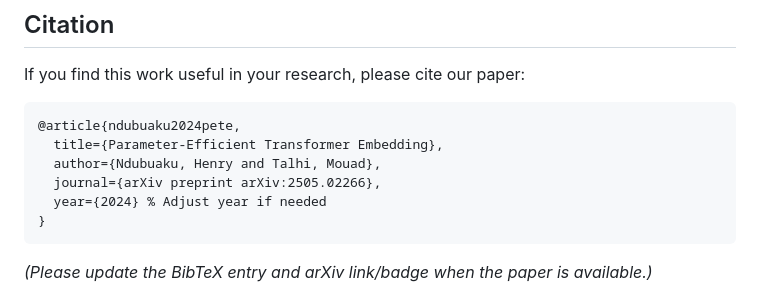
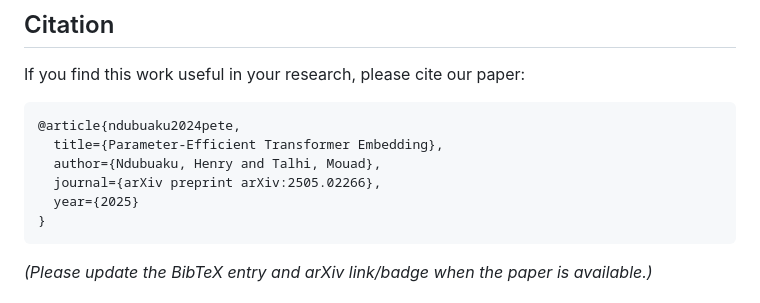
Before and after one commit to HMUNACHI/pete, a Markdown page: README.md, the part around the change. Rendered like a GitHub page.

````diff
--- a/README.md
+++ b/README.md
@@ -122,7 +122,7 @@ If you find this work useful in your research, please cite our paper:
   title={Parameter-Efficient Transformer Embedding},
   author={Ndubuaku, Henry and Talhi, Mouad},
   journal={arXiv preprint arXiv:2505.02266},
-  year={2024} % Adjust year if needed
+  year={2025}
 }
 ```
 
````
